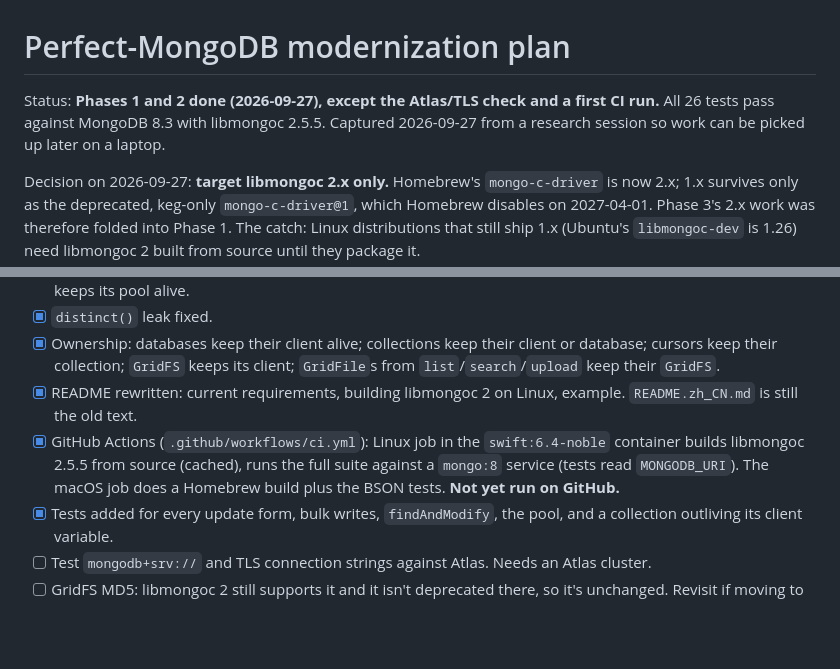
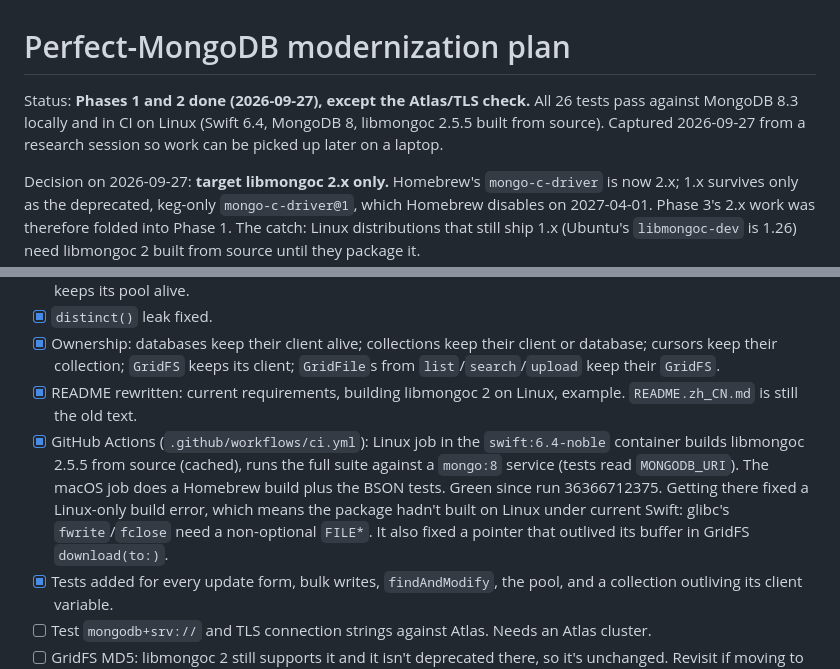
Before and after one commit to PerfectlySoft/Perfect-MongoDB, a Markdown page: Documentation/modernization-plan.md, 2 parts joined by grey strips. Rendered like a GitHub page; blank space fills up the shorter version.

Commit message:
Plan: CI green on Linux and macOS
Co-Authored-By: Claude Opus 5.5 <noreply@anthropic.com>

```diff
--- a/Documentation/modernization-plan.md
+++ b/Documentation/modernization-plan.md
@@ -1,6 +1,6 @@
 # Perfect-MongoDB modernization plan
 
-Status: **Phases 1 and 2 done (2026-09-27), except the Atlas/TLS check and a first CI run.** All 26 tests pass against MongoDB 8.3 with libmongoc 2.5.5. Captured 2026-09-27 from a research session so work can be picked up later on a laptop.
+Status: **Phases 1 and 2 done (2026-09-27), except the Atlas/TLS check.** All 26 tests pass against MongoDB 8.3 locally and in CI on Linux (Swift 6.4, MongoDB 8, libmongoc 2.5.5 built from source). Captured 2026-09-27 from a research session so work can be picked up later on a laptop.
 
 Decision on 2026-09-27: **target libmongoc 2.x only.** Homebrew's `mongo-c-driver` is now 2.x; 1.x survives only as the deprecated, keg-only `mongo-c-driver@1`, which Homebrew disables on 2027-04-01. Phase 3's 2.x work was therefore folded into Phase 1. The catch: Linux distributions that still ship 1.x (Ubuntu's `libmongoc-dev` is 1.26) need libmongoc 2 built from source until they package it.
 
@@ -78,7 +78,7 @@ Phase 1 behaviour changes:
 - [x] `distinct()` leak fixed.
 - [x] Ownership: databases keep their client alive; collections keep their client or database; cursors keep their collection; `GridFS` keeps its client; `GridFile`s from `list`/`search`/`upload` keep their `GridFS`.
 - [x] README rewritten: current requirements, building libmongoc 2 on Linux, example. `README.zh_CN.md` is still the old text.
-- [x] GitHub Actions (`.github/workflows/ci.yml`): Linux job in the `swift:6.4-noble` container builds libmongoc 2.5.5 from source (cached), runs the full suite against a `mongo:8` service (tests read `MONGODB_URI`). The macOS job does a Homebrew build plus the BSON tests. **Not yet run on GitHub.**
+- [x] GitHub Actions (`.github/workflows/ci.yml`): Linux job in the `swift:6.4-noble` container builds libmongoc 2.5.5 from source (cached), runs the full suite against a `mongo:8` service (tests read `MONGODB_URI`). The macOS job does a Homebrew build plus the BSON tests. Green since run 36366712375. Getting there fixed a Linux-only build error, which means the package hadn't built on Linux under current Swift: glibc's `fwrite`/`fclose` need a non-optional `FILE*`. It also fixed a pointer that outlived its buffer in GridFS `download(to:)`.
 - [x] Tests added for every update form, bulk writes, `findAndModify`, the pool, and a collection outliving its client variable.
 - [ ] Test `mongodb+srv://` and TLS connection strings against Atlas. Needs an Atlas cluster.
 - [ ] GridFS MD5: libmongoc 2 still supports it and it isn't deprecated there, so it's unchanged. Revisit if moving to `mongoc_gridfs_bucket_t`.
```
